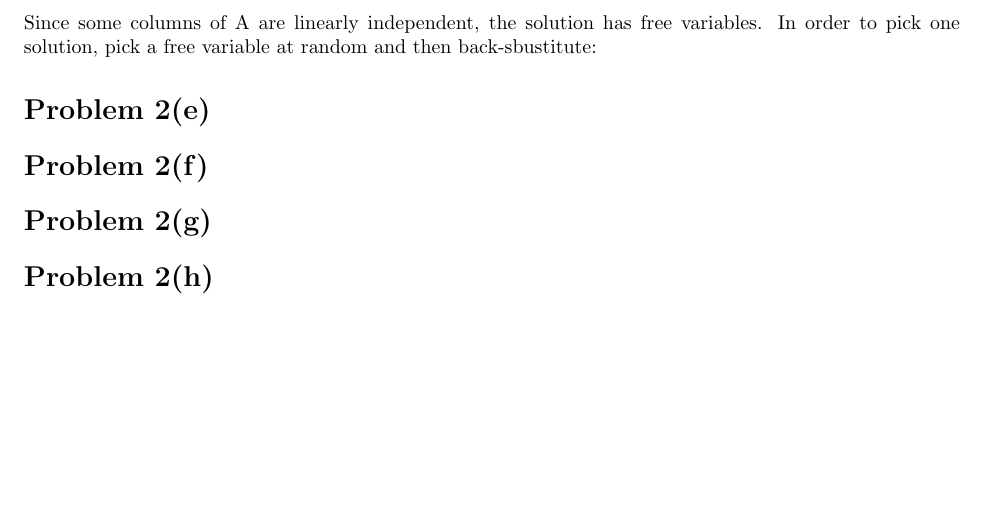
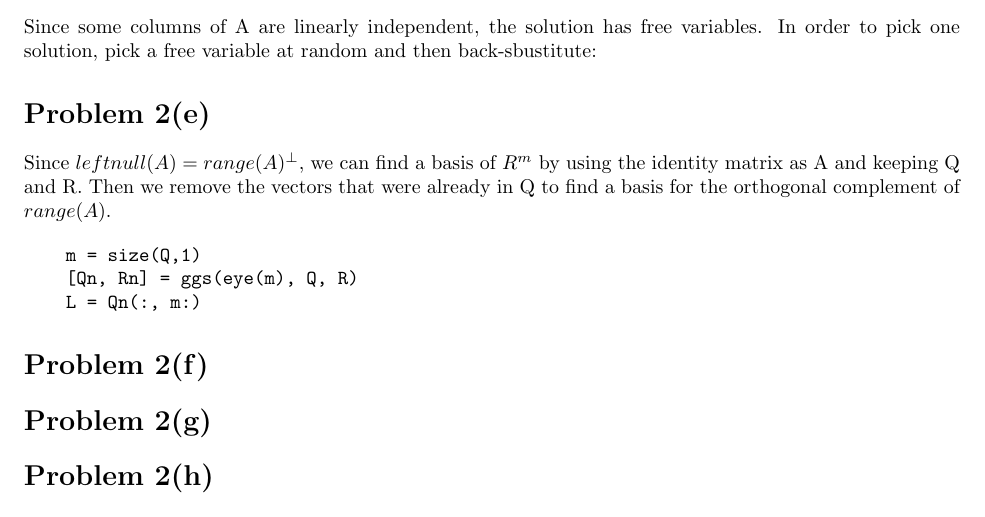
Before and after one commit to 1heart/cs527-hw2, a LaTeX document (template.tex): part of page 3 of 3, cut so that both start at the same text, the shorter picture padded with empty space. Compiled offline with pdfLaTeX.

Commit message:
some quick comments on how to do the rest of 2

```diff
--- a/template.tex
+++ b/template.tex
@@ -247,11 +247,26 @@ Since some columns of A are linearly independent, the solution has free variable
 
 \section*{Problem 2(e)}
 
+Since $leftnull(A) = range(A)^{\perp}$, we can find a basis of $R^m$ by using the identity matrix as A and keeping Q and R. Then we remove the vectors that were already in Q to find a basis for the orthogonal complement of $range(A)$.
+
+\begin{verbatim}
+    m = size(Q,1)
+    [Qn, Rn] = ggs(eye(m), Q, R)
+    L = Qn(:, m:)
+\end{verbatim}
+
 \section*{Problem 2(f)}
+
+% Q and R come from ggs; L come from 2e. N and W come from ggs of $A^T$. $x$ can be gotten from 2(a-d).
+% Are there better ways to get N and W?
 
 \section*{Problem 2(g)}
 
+% Rank < m
+
 \section*{Problem 2(h)}
+
+% Check that every inner product between a pair of vectors is 0
 
 \section*{Problem 2(i)}
 
```
Also changed, not shown: template.pdf.
